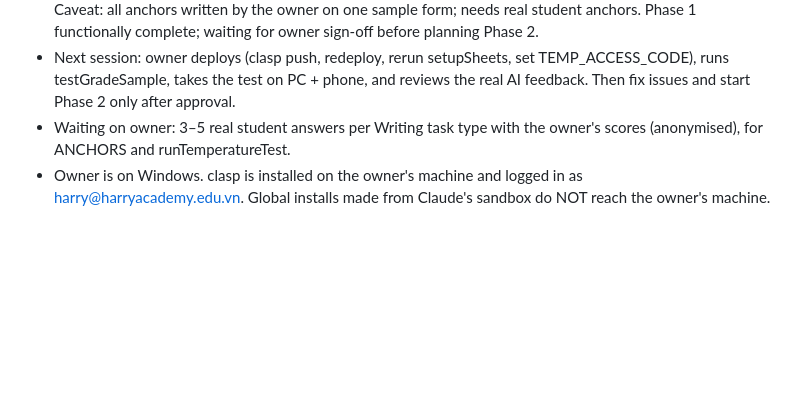
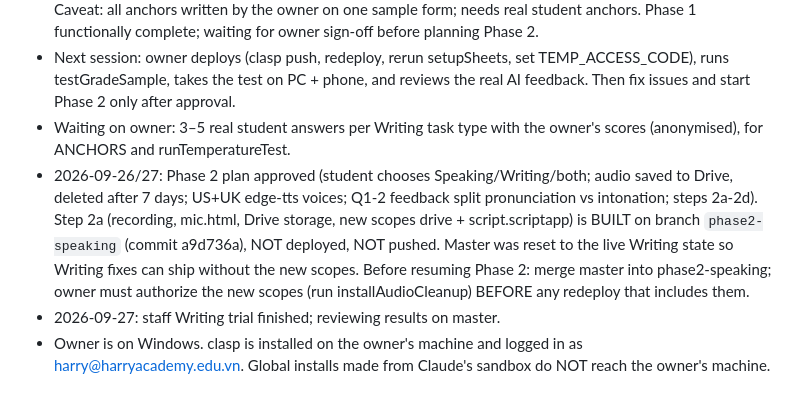
Before and after one commit to harryacademy/toeic-sw-test, a Markdown page: CLAUDE.md, the part around the change. Drawn GitHub-style; blank space fills up the shorter version.

Commit message:
Note: Phase 2a parked on branch phase2-speaking
Co-Authored-By: Claude Opus 5.5 <noreply@anthropic.com>

```diff
--- a/CLAUDE.md
+++ b/CLAUDE.md
@@ -119,4 +119,6 @@ Before the test: short Vietnamese consent notice (name/phone collection) + requi
 - 2026-09-25 (end): backend @9. Anchors tab live with 4 owner anchors (W8-6172bbc8=4, W6-33a02039=3, W7-33a02039=4, W8-33a02039=5). Temperature test: 24/24 exact at both T=1.0 and 0.2 (leave-one-out). Caveat: all anchors written by the owner on one sample form; needs real student anchors. Phase 1 functionally complete; waiting for owner sign-off before planning Phase 2.
 - Next session: owner deploys (clasp push, redeploy, rerun setupSheets, set TEMP_ACCESS_CODE), runs testGradeSample, takes the test on PC + phone, and reviews the real AI feedback. Then fix issues and start Phase 2 only after approval.
 - Waiting on owner: 3–5 real student answers per Writing task type with the owner's scores (anonymised), for ANCHORS and runTemperatureTest.
+- 2026-09-26/27: Phase 2 plan approved (student chooses Speaking/Writing/both; audio saved to Drive, deleted after 7 days; US+UK edge-tts voices; Q1-2 feedback split pronunciation vs intonation; steps 2a-2d). Step 2a (recording, mic.html, Drive storage, new scopes drive + script.scriptapp) is BUILT on branch `phase2-speaking` (commit a9d736a), NOT deployed, NOT pushed. Master was reset to the live Writing state so Writing fixes can ship without the new scopes. Before resuming Phase 2: merge master into phase2-speaking; owner must authorize the new scopes (run installAudioCleanup) BEFORE any redeploy that includes them.
+- 2026-09-27: staff Writing trial finished; reviewing results on master.
 - Owner is on Windows. clasp is installed on the owner's machine and logged in as harry@harryacademy.edu.vn. Global installs made from Claude's sandbox do NOT reach the owner's machine.
```
